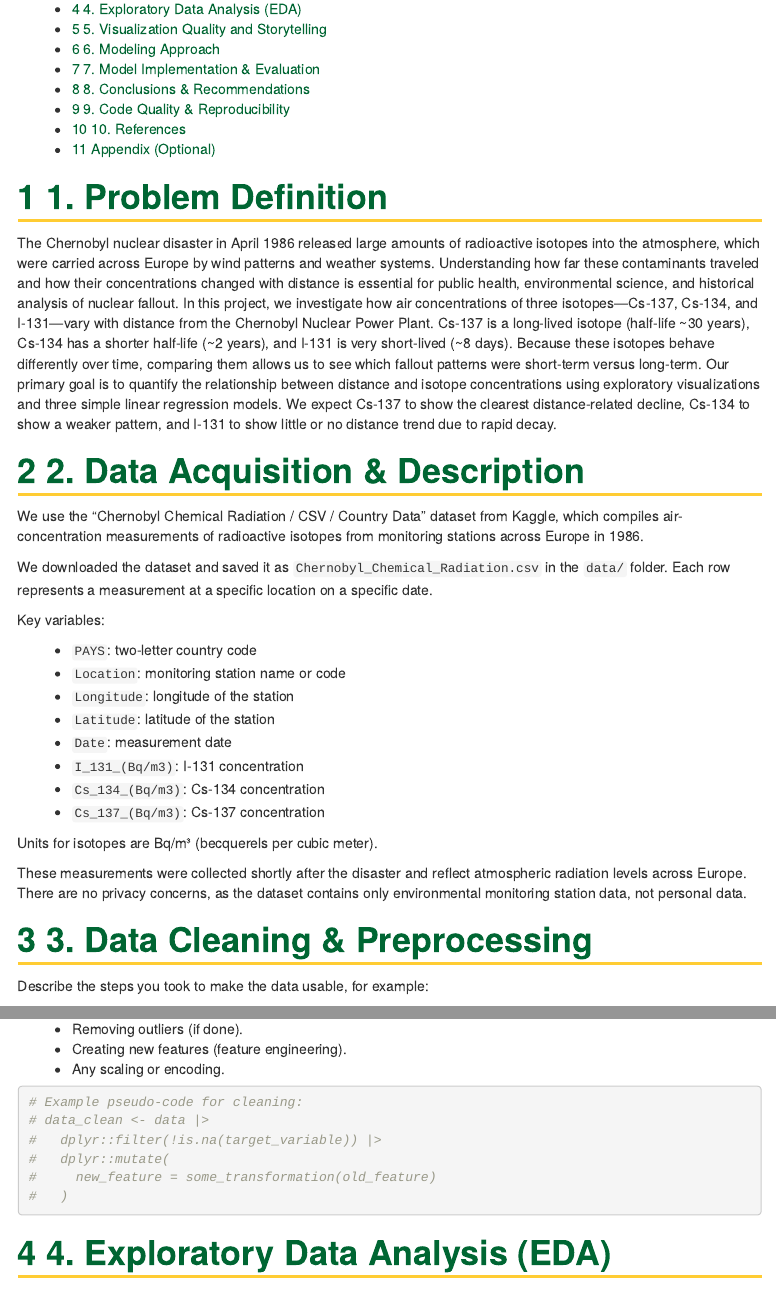
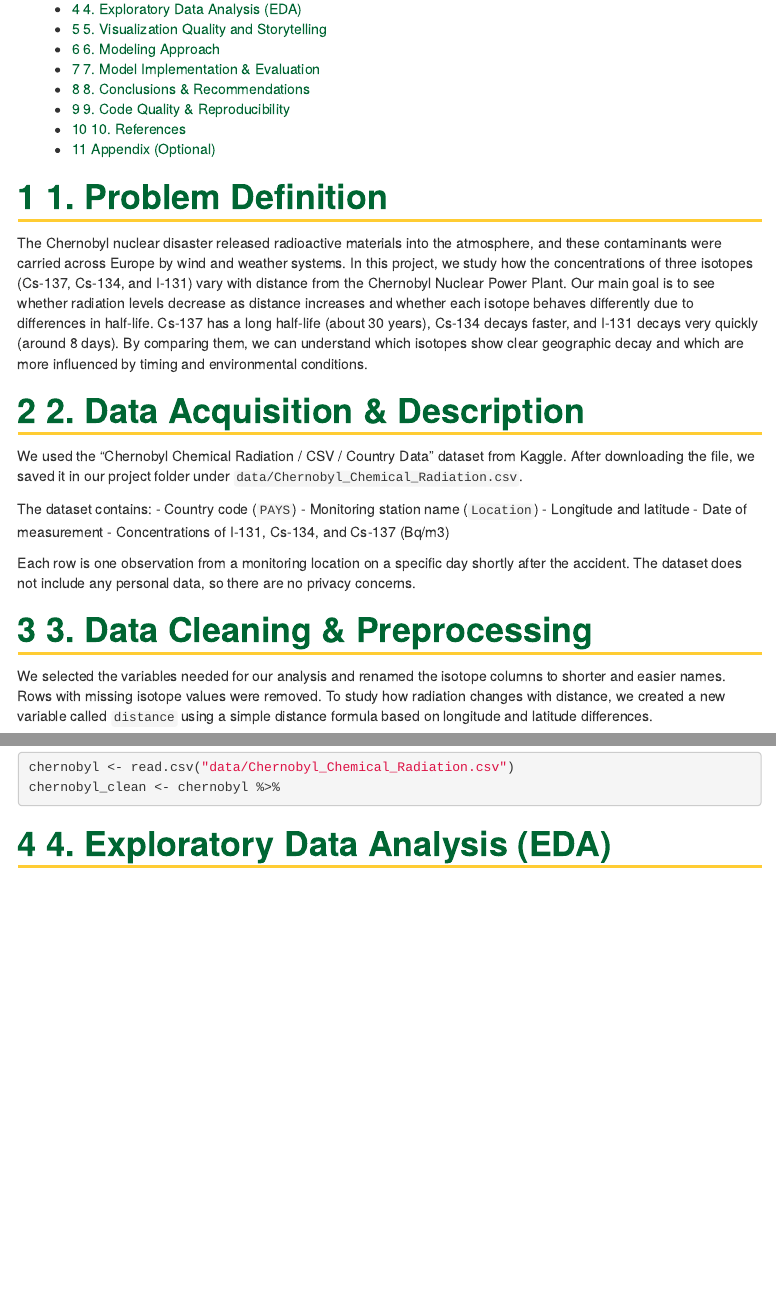
Before and after one commit to SamirDawar/Chernobyl_Chemcals_CDS101, an R Markdown document (final_report_template.Rmd): the page in a window 1100 px wide, from 240 px down, and a second part further down, joined at a grey line. The pictures show the output file final_report_template.html that the author committed with the source, opened offline.

Commit message:
added changes to libary and method

````diff
--- a/final_report_template.Rmd
+++ b/final_report_template.Rmd
@@ -14,38 +14,25 @@ output:
 
 
 # 1. Problem Definition
-The Chernobyl nuclear disaster in April 1986 released large amounts of radioactive isotopes into the atmosphere, which were carried across Europe by wind patterns and weather systems. Understanding how far these contaminants traveled and how their concentrations changed with distance is essential for public health, environmental science, and historical analysis of nuclear fallout.
-In this project, we investigate how air concentrations of three isotopes—Cs-137, Cs-134, and I-131—vary with distance from the Chernobyl Nuclear Power Plant. Cs-137 is a long-lived isotope (half-life ~30 years), Cs-134 has a shorter half-life (~2 years), and I-131 is very short-lived (~8 days). Because these isotopes behave differently over time, comparing them allows us to see which fallout patterns were short-term versus long-term.
-Our primary goal is to quantify the relationship between distance and isotope concentrations using exploratory visualizations and three simple linear regression models. We expect Cs-137 to show the clearest distance-related decline, Cs-134 to show a weaker pattern, and I-131 to show little or no distance trend due to rapid decay.
+The Chernobyl nuclear disaster released radioactive materials into the atmosphere, and these contaminants were carried across Europe by wind and weather systems. In this project, we study how the concentrations of three isotopes (Cs-137, Cs-134, and I-131) vary with distance from the Chernobyl Nuclear Power Plant. Our main goal is to see whether radiation levels decrease as distance increases and whether each isotope behaves differently due to differences in half-life. Cs-137 has a long half-life (about 30 years), Cs-134 decays faster, and I-131 decays very quickly (around 8 days). By comparing them, we can understand which isotopes show clear geographic decay and which are more influenced by timing and environmental conditions.
 
 
 
 # 2. Data Acquisition & Description
-We use the “Chernobyl Chemical Radiation / CSV / Country Data” dataset from Kaggle, which compiles air-concentration measurements of radioactive isotopes from monitoring stations across Europe in 1986.
+We used the “Chernobyl Chemical Radiation / CSV / Country Data” dataset from Kaggle. After downloading the file, we saved it in our project folder under `data/Chernobyl_Chemical_Radiation.csv`.
 
-We downloaded the dataset and saved it as `Chernobyl_Chemical_Radiation.csv` in the `data/` folder. Each row represents a measurement at a specific location on a specific date.
+The dataset contains:
+- Country code (`PAYS`)
+- Monitoring station name (`Location`)
+- Longitude and latitude
+- Date of measurement
+- Concentrations of I-131, Cs-134, and Cs-137 (Bq/m3)
 
-Key variables:
-
-- `PAYS`: two-letter country code
-- `Location`: monitoring station name or code
-- `Longitude`: longitude of the station
-- `Latitude`: latitude of the station
-- `Date`: measurement date
-- `I_131_(Bq/m3)`: I-131 concentration
-- `Cs_134_(Bq/m3)`: Cs-134 concentration
-- `Cs_137_(Bq/m3)`: Cs-137 concentration
-
-Units for isotopes are Bq/m³ (becquerels per cubic meter).
-
-These measurements were collected shortly after the disaster and reflect atmospheric radiation levels across Europe. There are no privacy concerns, as the dataset contains only environmental monitoring station data, not personal data.
+Each row is one observation from a monitoring location on a specific day shortly after the accident. The dataset does not include any personal data, so there are no privacy concerns.
 
 ```{r setup-data, echo=FALSE, message=FALSE, warning=FALSE}
-# Example: load a dataset (replace with your own)
-# library(readr)
-# data <- read_csv("data/your_data.csv")
+library(dplyr)
+library(ggplot2)
 ```
 
 # 3. Data Cleaning & Preprocessing
-
-Describe the steps you took to make the data usable, for example:
@@ -55,14 +39,9 @@ Describe the steps you took to make the data usable, for example:
-- Removing outliers (if done).
-- Creating new features (feature engineering).
-- Any scaling or encoding.
+We selected the variables needed for our analysis and renamed the isotope columns to shorter and easier names. Rows with missing isotope values were removed. To study how radiation changes with distance, we created a new variable called `distance` using a simple distance formula based on longitude and latitude differences.
 
 ```{r cleaning, eval=FALSE}
-# Example pseudo-code for cleaning:
-# data_clean <- data |>
-#   dplyr::filter(!is.na(target_variable)) |>
-#   dplyr::mutate(
-#     new_feature = some_transformation(old_feature)
-#   )
+chernobyl <- read.csv("data/Chernobyl_Chemical_Radiation.csv")
+chernobyl_clean <- chernobyl %>%
+
 ```
 
 # 4. Exploratory Data Analysis (EDA)
````
Also changed, not shown: final_report_template.html, final_report_template.Rmd (3 more changed lines).
